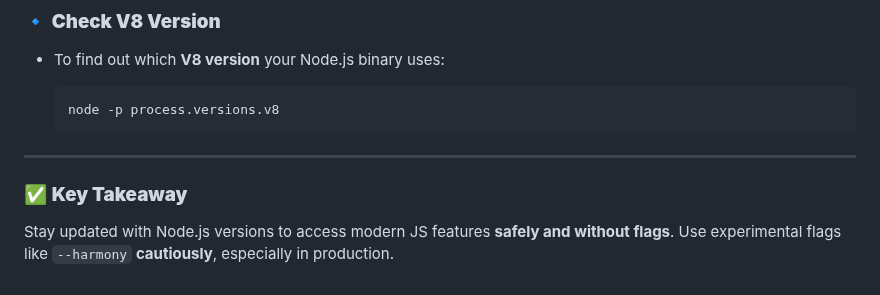
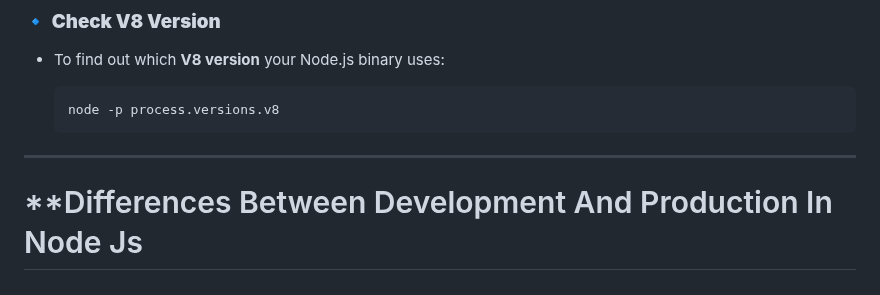
Before and after one commit to Kariuki11/Deep-JavaScript-Understanding, a Markdown page: Node Js Deep Understanding/Introduction.md, the part around the change. GitHub-like rendering.

Commit message:
Updates on Node Js Reflection Journey

```diff
--- a/Node Js Deep Understanding/Introduction.md
+++ b/Node Js Deep Understanding/Introduction.md
@@ -211,6 +211,5 @@ npm helps manage **project dependencies**, **versions**, and **task automation**
 
 ---
 
-### ✅ **Key Takeaway**
 
-Stay updated with Node.js versions to access modern JS features **safely and without flags**. Use experimental flags like `--harmony` **cautiously**, especially in production.
+# **Differences Between Development And Production In Node Js
```
